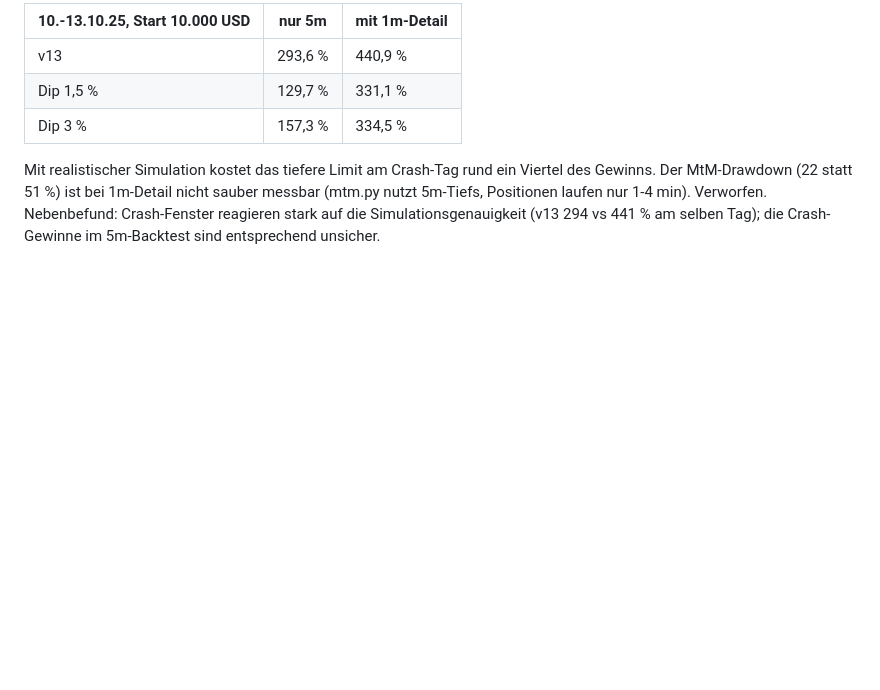
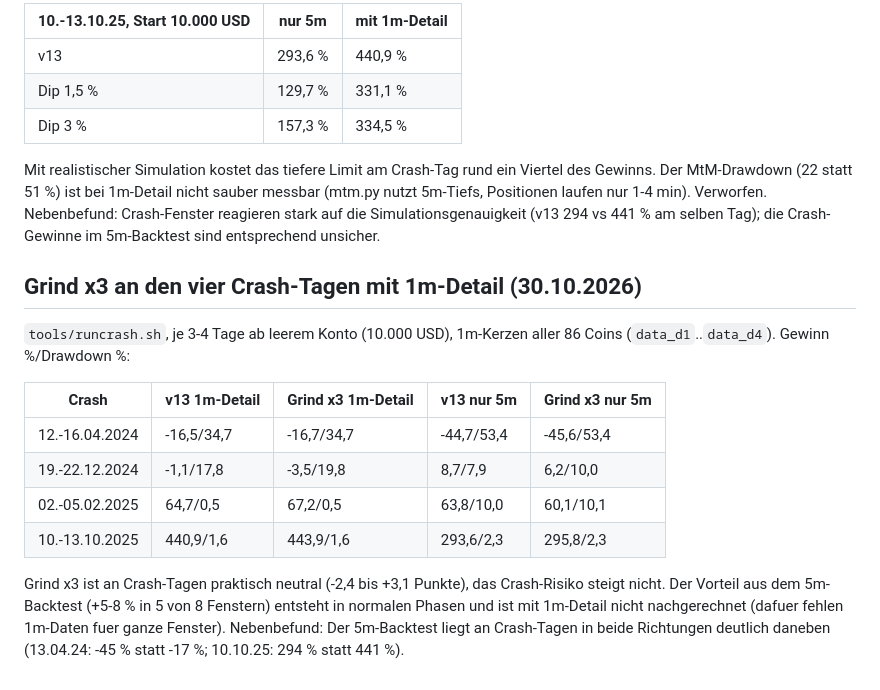
Before and after one commit to martinkohlstaedt-design/Test, a Markdown page: nfi-krakenfutures/docs/ERGEBNISSE.md, the part around the change. Rendered like a GitHub page; blank space fills up the shorter version.

Commit message:
Grind x3 an Crash-Tagen mit 1m-Detail nachgerechnet
Co-Authored-By: Claude Opus 5.5 <noreply@anthropic.com>
Claude-Session: https://claude.ai/code/session_012bFZyd1uKs49rmioidWh93

```diff
--- a/nfi-krakenfutures/docs/ERGEBNISSE.md
+++ b/nfi-krakenfutures/docs/ERGEBNISSE.md
@@ -393,3 +393,20 @@ Mit realistischer Simulation kostet das tiefere Limit am Crash-Tag rund ein Vier
 (22 statt 51 %) ist bei 1m-Detail nicht sauber messbar (mtm.py nutzt 5m-Tiefs, Positionen laufen nur 1-4 min).
 Verworfen. Nebenbefund: Crash-Fenster reagieren stark auf die Simulationsgenauigkeit (v13 294 vs 441 % am
 selben Tag); die Crash-Gewinne im 5m-Backtest sind entsprechend unsicher.
+
+## Grind x3 an den vier Crash-Tagen mit 1m-Detail (30.10.2026)
+
+`tools/runcrash.sh`, je 3-4 Tage ab leerem Konto (10.000 USD), 1m-Kerzen aller 86 Coins (`data_d1`..`data_d4`).
+Gewinn %/Drawdown %:
+
+| Crash | v13 1m-Detail | Grind x3 1m-Detail | v13 nur 5m | Grind x3 nur 5m |
+|---|---|---|---|---|
+| 12.-16.04.2024 | -16,5/34,7 | -16,7/34,7 | -44,7/53,4 | -45,6/53,4 |
+| 19.-22.12.2024 | -1,1/17,8 | -3,5/19,8 | 8,7/7,9 | 6,2/10,0 |
+| 02.-05.02.2025 | 64,7/0,5 | 67,2/0,5 | 63,8/10,0 | 60,1/10,1 |
+| 10.-13.10.2025 | 440,9/1,6 | 443,9/1,6 | 293,6/2,3 | 295,8/2,3 |
+
+Grind x3 ist an Crash-Tagen praktisch neutral (-2,4 bis +3,1 Punkte), das Crash-Risiko steigt nicht. Der
+Vorteil aus dem 5m-Backtest (+5-8 % in 5 von 8 Fenstern) entsteht in normalen Phasen und ist mit 1m-Detail
+nicht nachgerechnet (dafuer fehlen 1m-Daten fuer ganze Fenster). Nebenbefund: Der 5m-Backtest liegt an
+Crash-Tagen in beide Richtungen deutlich daneben (13.04.24: -45 % statt -17 %; 10.10.25: 294 % statt 441 %).
```
